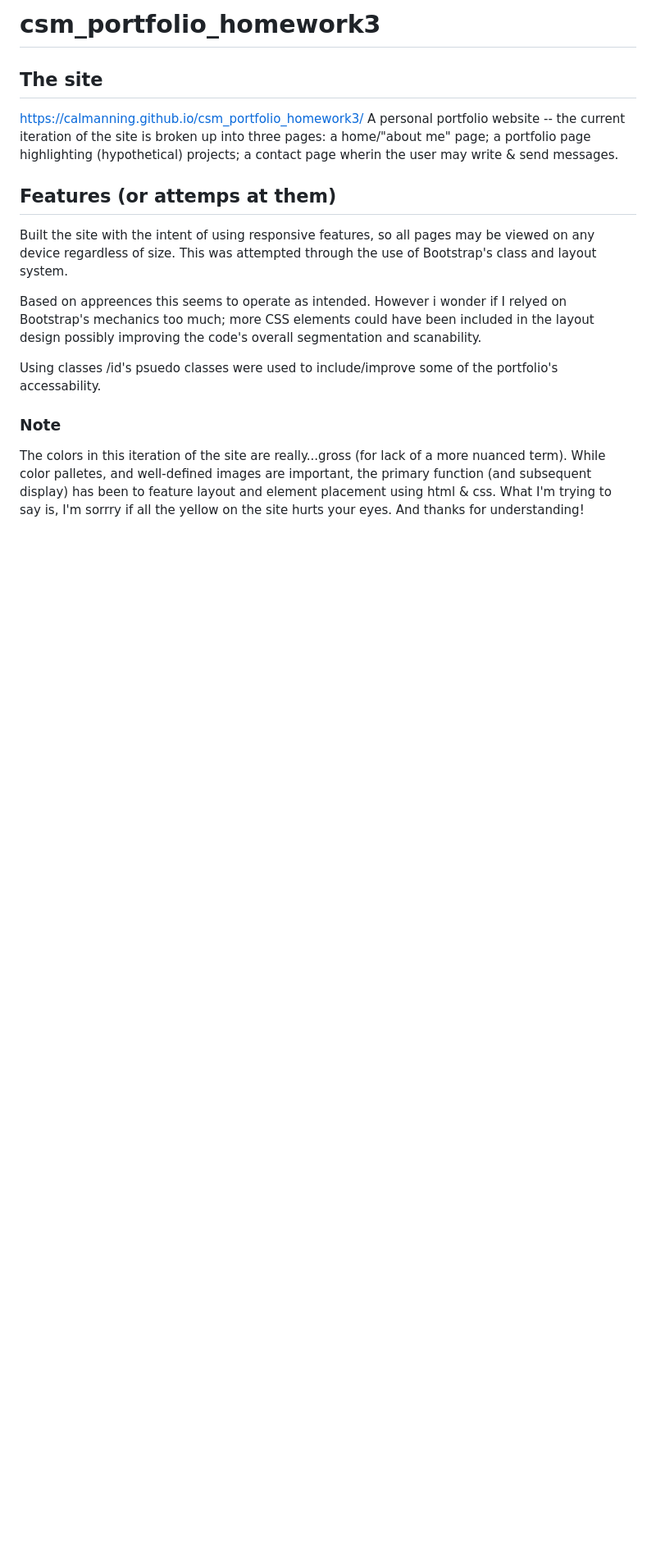
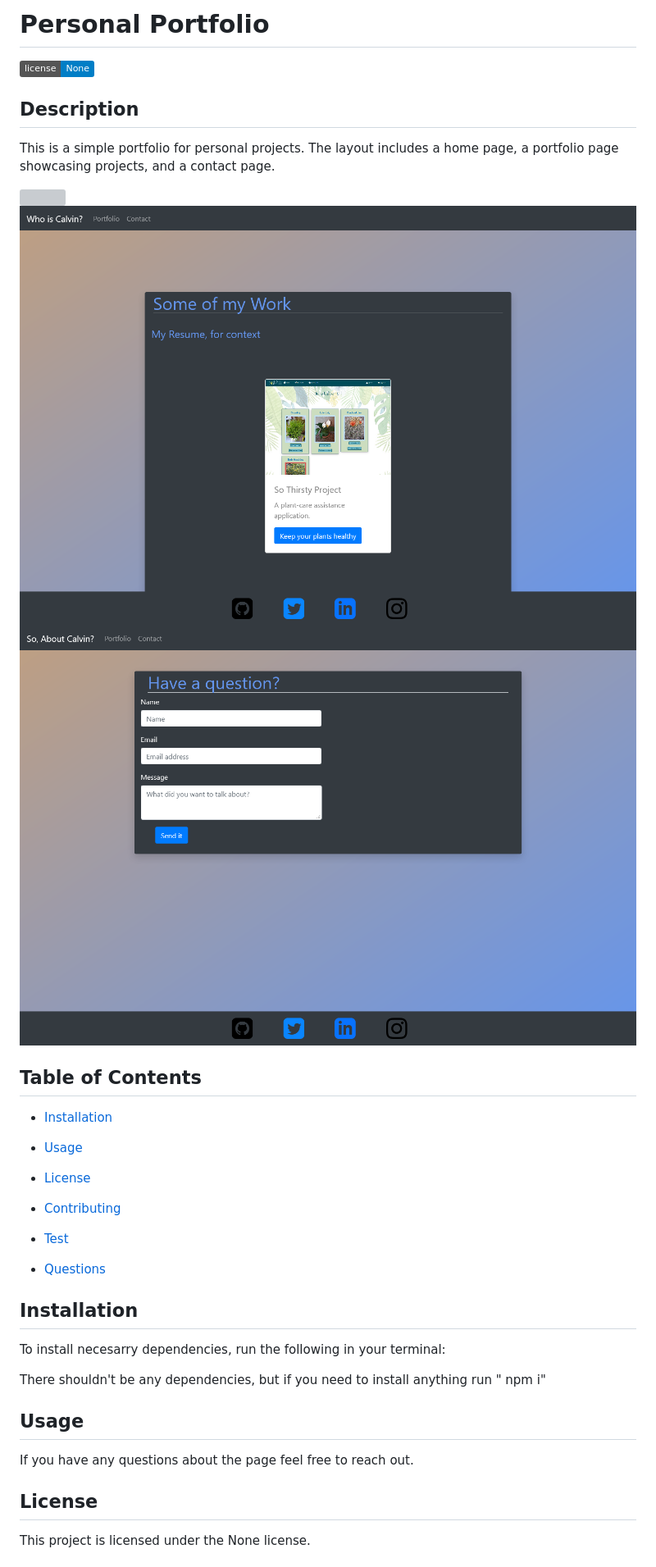
Before and after one commit to Calmanning/csm_portfolio_homework3, a Markdown page: README.md, the part around the change printed below. Shown: that part at 82% size. GitHub-like rendering; pictures changed too: image_2.png (added), image_3.png (added); badges without logos; blank space fills up the shorter version; grey boxes are pictures that could not be loaded.

```diff
--- a/README.md
+++ b/README.md
@@ -1,16 +1,41 @@
-# csm_portfolio_homework3
+# Personal Portfolio
+![GitHub license](https://img.shields.io/badge/license-None-blue.svg)
 
-## The site
-https://calmanning.github.io/csm_portfolio_homework3/
-A personal portfolio website -- the current iteration of the site is broken up into three pages: a home/"about me" page; a portfolio page highlighting (hypothetical) projects; a contact page wherin the user may write & send messages.
+## Description
 
-## Features (or attemps at them)
-Built the site with the intent of using responsive features, so all pages may be viewed on any device regardless of size. This was attempted through the use of Bootstrap's class and layout system.
+This is a simple portfolio for personal projects. The layout includes a home page, a portfolio page showcasing projects, and a contact page.
 
-Based on appreences this seems to operate as intended. However
-i wonder if I relyed on Bootstrap's mechanics too much; more CSS elements could have been included in the layout design possibly improving the code's overall segmentation and scanability.
+![](./image.png)
+![](./image_2.png)
+![](./image_3.png)
 
-Using classes /id's psuedo classes were used to include/improve some of the portfolio's accessability.
+## Table of Contents
 
-### Note
-The colors in this iteration of the site are really...gross (for lack of a more nuanced term). While color palletes, and well-defined images are important, the primary function (and subsequent display) has been to feature layout and element placement using html & css. What I'm trying to say is, I'm sorrry if all the yellow on the site hurts your eyes. And thanks for understanding!
+* [Installation](#installation)
+
+* [Usage](#usage)
+
+* [License](#license)
+
+* [Contributing](#contributing)
+
+* [Test](#tests)
+
+* [Questions](#questions)
+
+## Installation
+
+To install necesarry dependencies, run the following in your terminal:
+
+
+There shouldn't be any dependencies, but if you need to install anything run " npm i"
+
+
+## Usage
+
+If you have any questions about the page feel free to reach out.
+
+## License
+
+This project is licensed under the None license.
+
```
Also changed, not shown: other parts of README.md (+15 -0 lines), old_README.md (added, +16 -0 lines), 1 other file.
